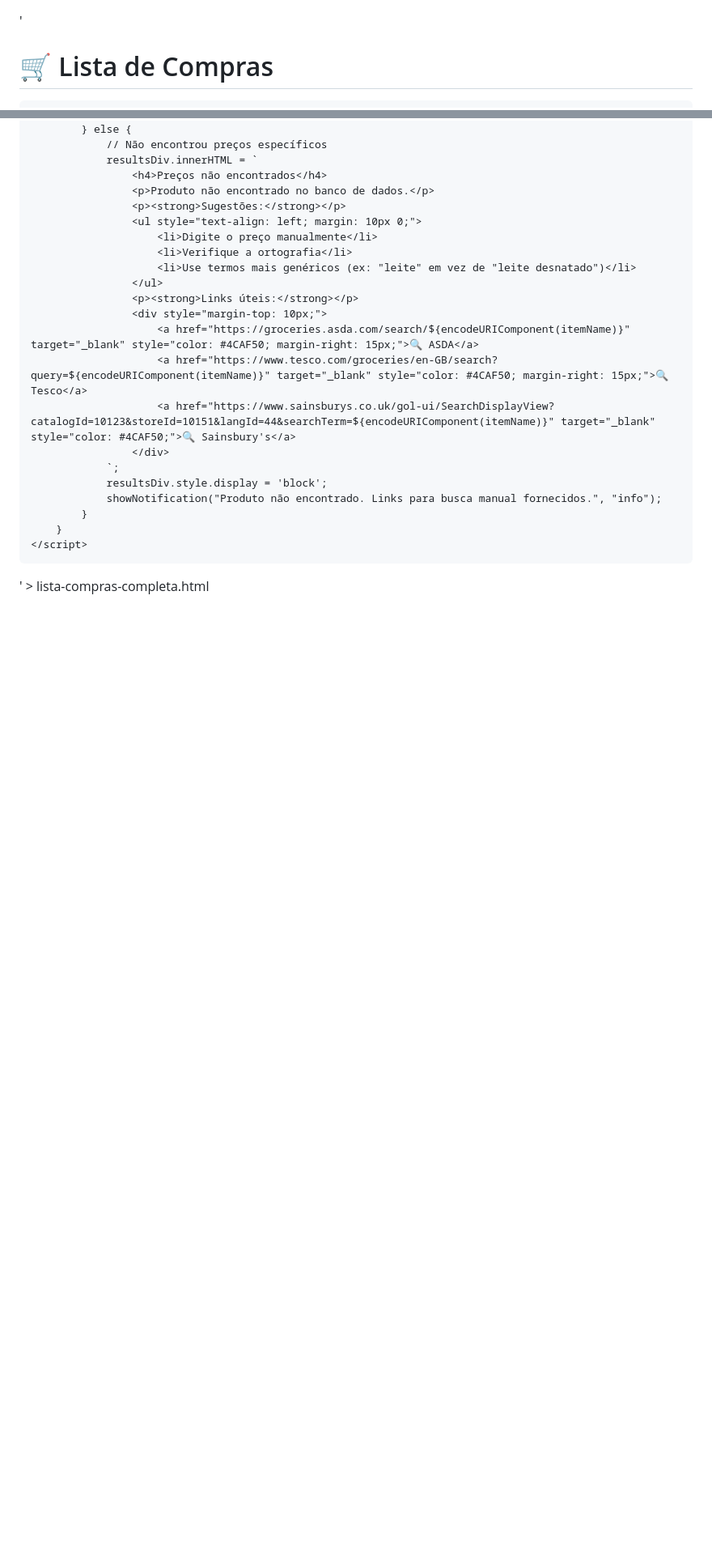
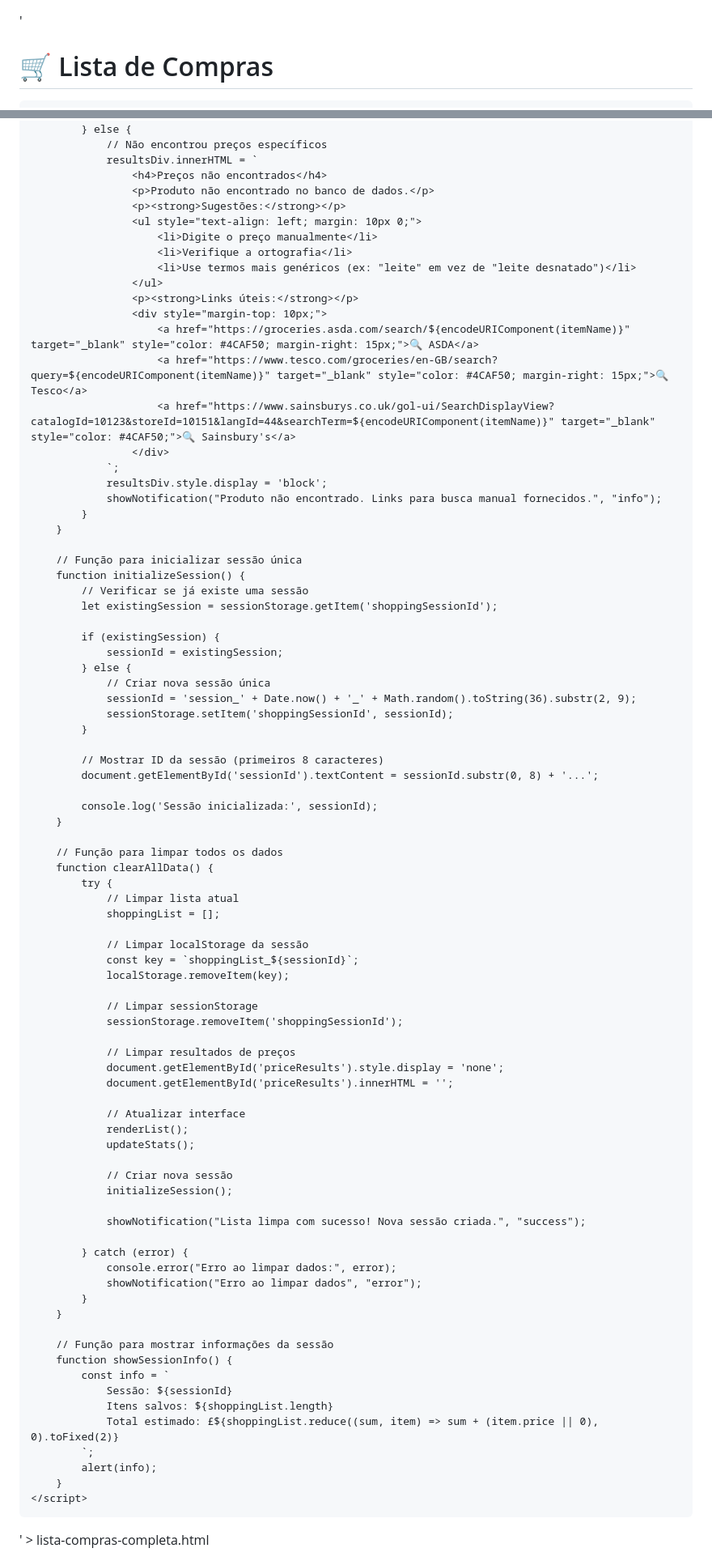
Before and after one commit to AlisonN98/listacompras, a Markdown page: README.md, 2 parts joined by grey strips. Shown: that part at 81% size. Drawn GitHub-style; blank space fills up the shorter version.

```diff
--- a/README.md
+++ b/README.md
@@ -45,6 +45,8 @@
         .btn-complete:disabled { background-color: #666666; cursor: not-allowed; }
         .btn-remove { background-color: #f44336; color: white; }
         .btn-remove:hover { background-color: #da190b; }
+        .btn-clear { padding: 8px 16px; background-color: #ff5722; color: white; border: none; border-radius: 6px; cursor: pointer; font-size: 12px; transition: background-color 0.3s ease; -webkit-tap-highlight-color: transparent; touch-action: manipulation; }
+        .btn-clear:hover { background-color: #e64a19; }
         .stats { background-color: #1a1a1a; padding: 20px; border-radius: 10px; text-align: center; box-shadow: 0 4px 15px rgba(255, 255, 255, 0.1); }
         .stats p { margin: 10px 0; font-size: 16px; font-weight: 500; }
         .stats span { color: #4CAF50; font-weight: bold; font-size: 18px; }
@@ -490,6 +507,67 @@
                 showNotification("Produto não encontrado. Links para busca manual fornecidos.", "info");
             }
         }
+
+        // Função para inicializar sessão única
+        function initializeSession() {
+            // Verificar se já existe uma sessão
+            let existingSession = sessionStorage.getItem('shoppingSessionId');
+
+            if (existingSession) {
+                sessionId = existingSession;
+            } else {
+                // Criar nova sessão única
+                sessionId = 'session_' + Date.now() + '_' + Math.random().toString(36).substr(2, 9);
+                sessionStorage.setItem('shoppingSessionId', sessionId);
+            }
+
+            // Mostrar ID da sessão (primeiros 8 caracteres)
+            document.getElementById('sessionId').textContent = sessionId.substr(0, 8) + '...';
+
+            console.log('Sessão inicializada:', sessionId);
+        }
+
+        // Função para limpar todos os dados
+        function clearAllData() {
+            try {
+                // Limpar lista atual
+                shoppingList = [];
+
+                // Limpar localStorage da sessão
+                const key = `shoppingList_${sessionId}`;
+                localStorage.removeItem(key);
+
+                // Limpar sessionStorage
+                sessionStorage.removeItem('shoppingSessionId');
+
+                // Limpar resultados de preços
+                document.getElementById('priceResults').style.display = 'none';
+                document.getElementById('priceResults').innerHTML = '';
+
+                // Atualizar interface
+                renderList();
+                updateStats();
+
+                // Criar nova sessão
+                initializeSession();
+
+                showNotification("Lista limpa com sucesso! Nova sessão criada.", "success");
+
+            } catch (error) {
+                console.error("Erro ao limpar dados:", error);
+                showNotification("Erro ao limpar dados", "error");
+            }
+        }
+
+        // Função para mostrar informações da sessão
+        function showSessionInfo() {
+            const info = `
+                Sessão: ${sessionId}
+                Itens salvos: ${shoppingList.length}
+                Total estimado: £${shoppingList.reduce((sum, item) => sum + (item.price || 0), 0).toFixed(2)}
+            `;
+            alert(info);
+        }
     </script>
 </body>
 </html>' > lista-compras-completa.html
```
Also changed, not shown: other parts of README.md (+17 -2 lines).
